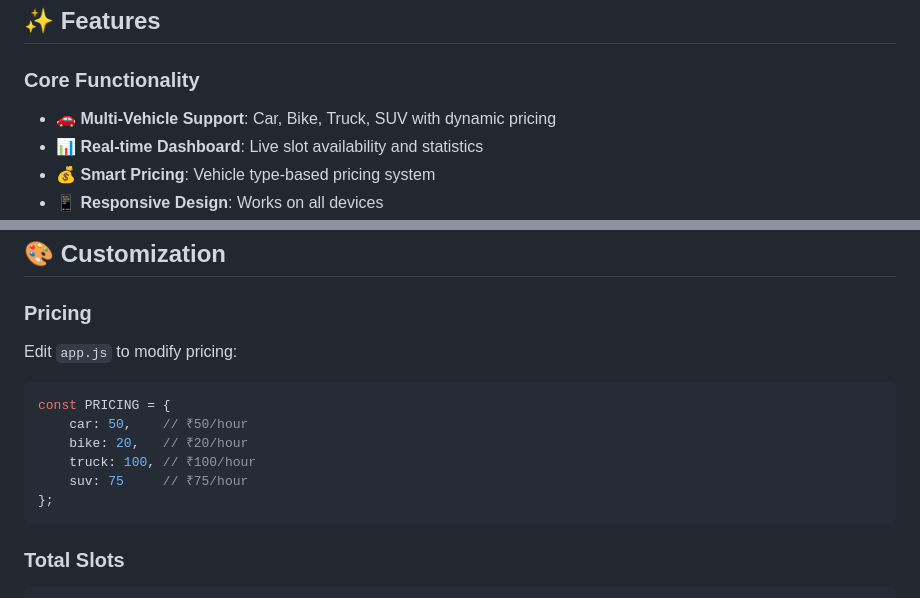
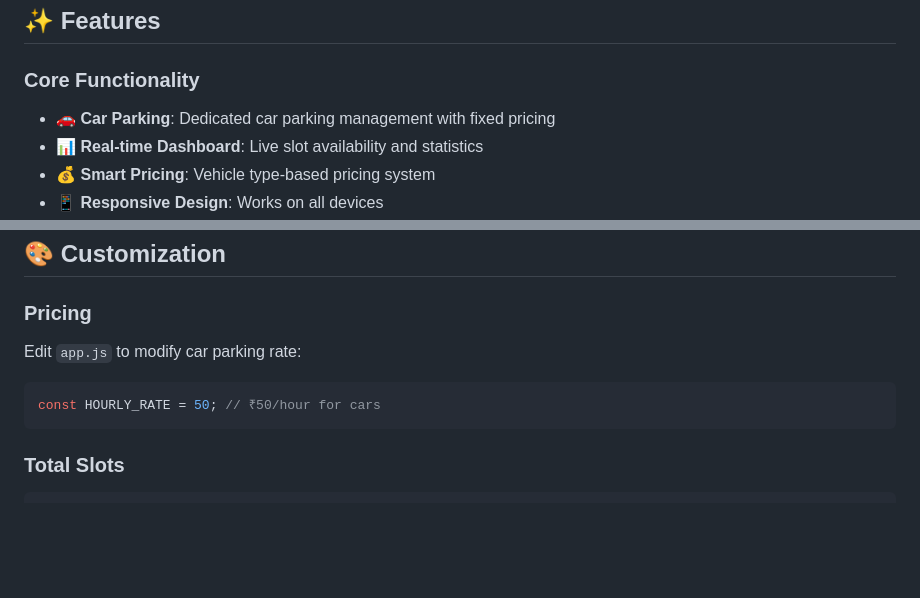
Before and after one commit to rithika5656/Online-Parking-Slot-Management, a Markdown page: README.md, 2 parts joined by grey strips. Drawn GitHub-style; blank space fills up the shorter version.

Commit message:
REMOVING

````diff
--- a/README.md
+++ b/README.md
@@ -9,7 +9,7 @@ A modern, feature-rich parking slot management system with real-time tracking, a
 ## ✨ Features
 
 ### Core Functionality
-- 🚗 **Multi-Vehicle Support**: Car, Bike, Truck, SUV with dynamic pricing
+- 🚗 **Car Parking**: Dedicated car parking management with fixed pricing
 - 📊 **Real-time Dashboard**: Live slot availability and statistics
 - 💰 **Smart Pricing**: Vehicle type-based pricing system
 - 📱 **Responsive Design**: Works on all devices
@@ -112,14 +112,9 @@ Then visit: `http://localhost:8000`
 ## 🎨 Customization
 
 ### Pricing
-Edit `app.js` to modify pricing:
+Edit `app.js` to modify car parking rate:
 ```javascript
-const PRICING = {
-    car: 50,    // ₹50/hour
-    bike: 20,   // ₹20/hour
-    truck: 100, // ₹100/hour
-    suv: 75     // ₹75/hour
-};
+const HOURLY_RATE = 50; // ₹50/hour for cars
 ```
 
 ### Total Slots
````
